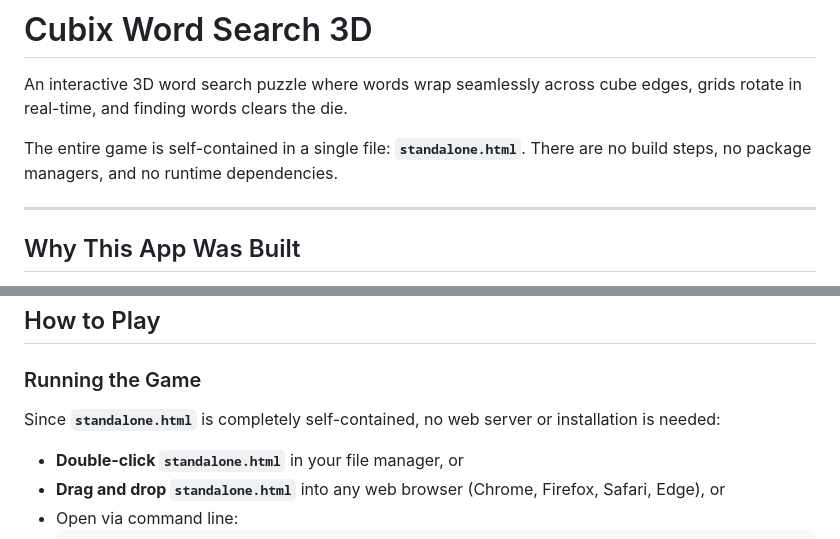
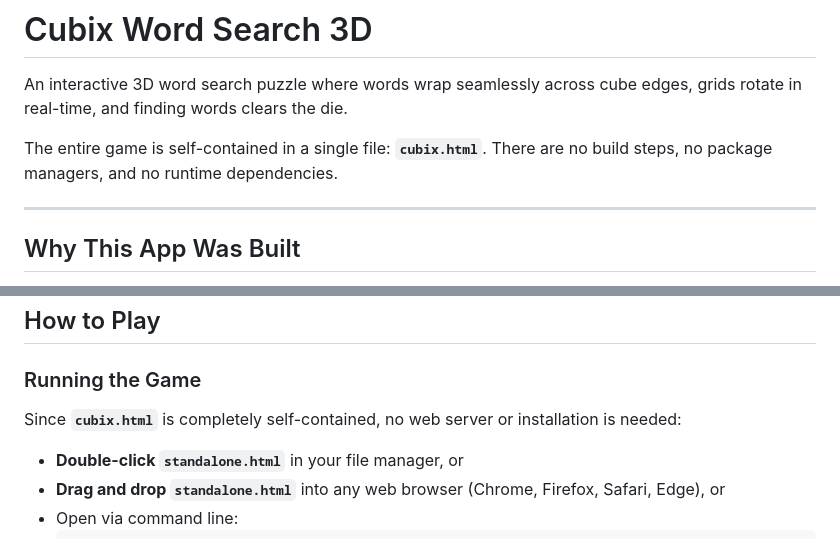
Before and after one commit to jimbankoski/cubix, a Markdown page: README.md, 2 parts joined by grey strips. GitHub-like rendering.

```diff
--- a/README.md
+++ b/README.md
@@ -2,7 +2,7 @@
 
 An interactive 3D word search puzzle where words wrap seamlessly across cube edges, grids rotate in real-time, and finding words clears the die.
 
-The entire game is self-contained in a single file: **`standalone.html`**. There are no build steps, no package managers, and no runtime dependencies.
+The entire game is self-contained in a single file: **`cubix.html`**. There are no build steps, no package managers, and no runtime dependencies.
 
 ---
 
@@ -44,7 +44,7 @@ Unlike traditional flat word searches, words in Cubix wrap across adjacent faces
 ## How to Play
 
 ### Running the Game
-Since **`standalone.html`** is completely self-contained, no web server or installation is needed:
+Since **`cubix.html`** is completely self-contained, no web server or installation is needed:
 - **Double-click `standalone.html`** in your file manager, or
 - **Drag and drop `standalone.html`** into any web browser (Chrome, Firefox, Safari, Edge), or
 - Open via command line:
```
